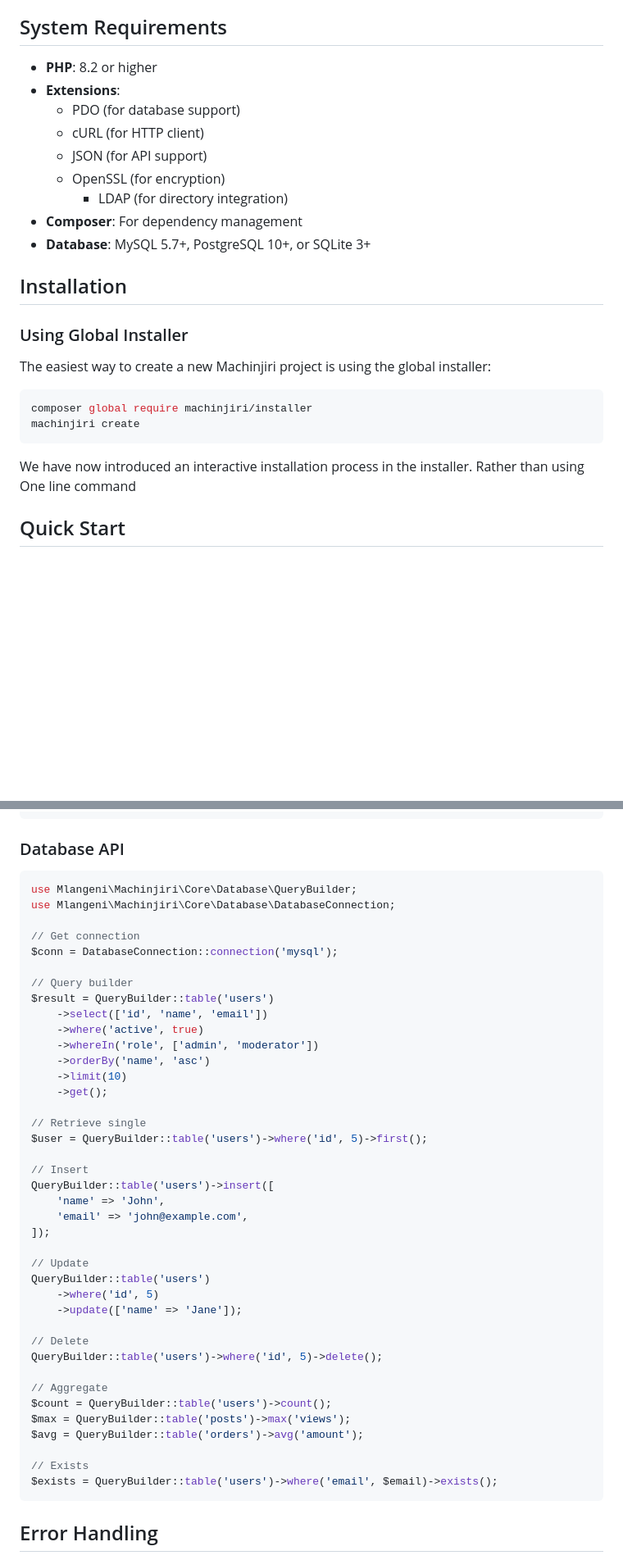
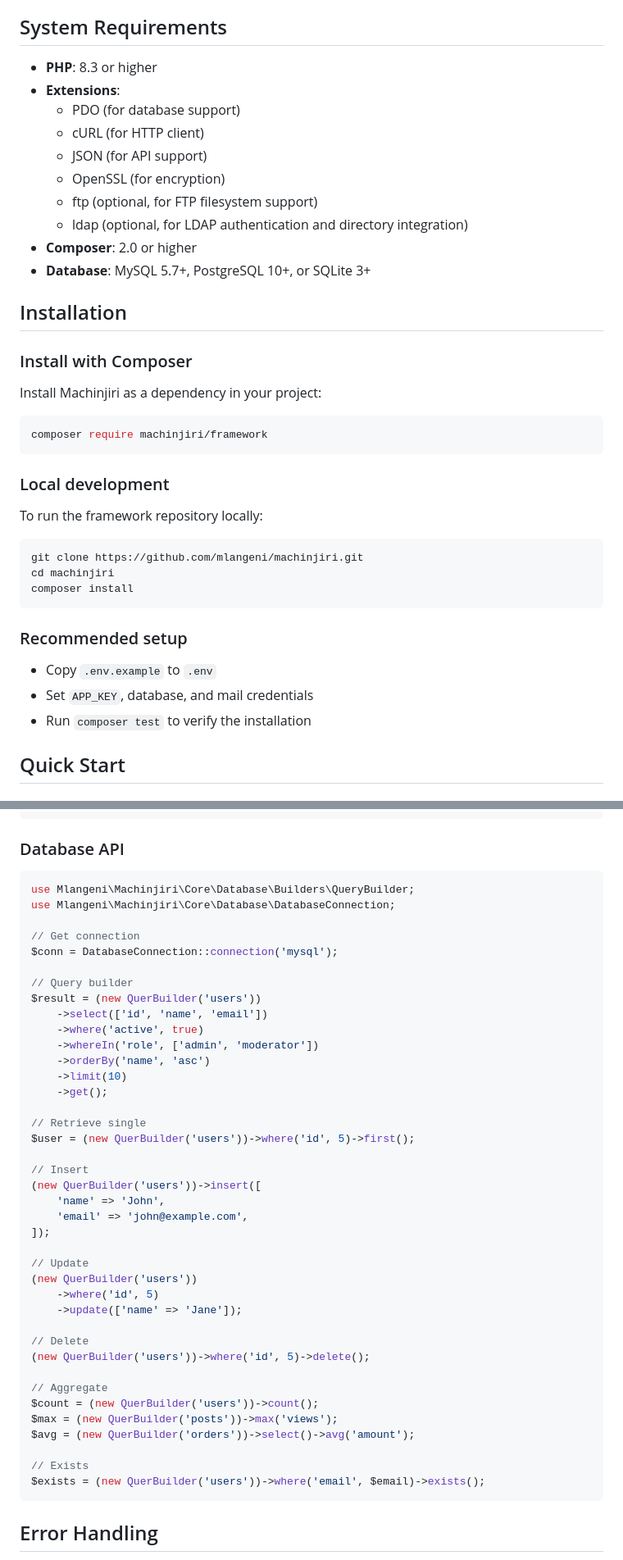
Before and after one commit to preciouslyson/machinjiri, a Markdown page: README.md, 2 parts joined by grey strips. Shown at 82% size. Rendered like a GitHub page; blank space fills up the shorter version.

````diff
--- a/README.md
+++ b/README.md
@@ -155,27 +165,42 @@ Machinjiri is designed to accelerate web development with:
 
 ## System Requirements
 
-- **PHP**: 8.2 or higher
+- **PHP**: 8.3 or higher
 - **Extensions**:
   - PDO (for database support)
   - cURL (for HTTP client)
   - JSON (for API support)
   - OpenSSL (for encryption)
-    - LDAP (for directory integration)
-- **Composer**: For dependency management
+  - ftp (optional, for FTP filesystem support)
+  - ldap (optional, for LDAP authentication and directory integration)
+- **Composer**: 2.0 or higher
 - **Database**: MySQL 5.7+, PostgreSQL 10+, or SQLite 3+
 
 ## Installation
 
-### Using Global Installer
+### Install with Composer
 
-The easiest way to create a new Machinjiri project is using the global installer:
+Install Machinjiri as a dependency in your project:
 
 ```bash
-composer global require machinjiri/installer
-machinjiri create
+composer require machinjiri/framework
 ```
-We have now introduced an interactive installation process in the installer. Rather than using One line command
+
+### Local development
+
+To run the framework repository locally:
+
+```bash
+git clone https://github.com/mlangeni/machinjiri.git
+cd machinjiri
+composer install
+```
+
+### Recommended setup
+
+- Copy `.env.example` to `.env`
+- Set `APP_KEY`, database, and mail credentials
+- Run `composer test` to verify the installation
 
 ## Quick Start
 
@@ -1058,14 +1086,14 @@ public function handle($request, $response)
 ### Database API
 
 ```php
-use Mlangeni\Machinjiri\Core\Database\QueryBuilder;
+use Mlangeni\Machinjiri\Core\Database\Builders\QueryBuilder;
 use Mlangeni\Machinjiri\Core\Database\DatabaseConnection;
 
 // Get connection
 $conn = DatabaseConnection::connection('mysql');
 
 // Query builder
-$result = QueryBuilder::table('users')
+$result = (new QuerBuilder('users'))
     ->select(['id', 'name', 'email'])
     ->where('active', true)
     ->whereIn('role', ['admin', 'moderator'])
@@ -1074,29 +1102,29 @@ $result = QueryBuilder::table('users')
     ->get();
 
 // Retrieve single
-$user = QueryBuilder::table('users')->where('id', 5)->first();
+$user = (new QuerBuilder('users'))->where('id', 5)->first();
 
 // Insert
-QueryBuilder::table('users')->insert([
+(new QuerBuilder('users'))->insert([
     'name' => 'John',
     'email' => 'john@example.com',
 ]);
 
 // Update
-QueryBuilder::table('users')
+(new QuerBuilder('users'))
     ->where('id', 5)
     ->update(['name' => 'Jane']);
 
 // Delete
-QueryBuilder::table('users')->where('id', 5)->delete();
+(new QuerBuilder('users'))->where('id', 5)->delete();
 
 // Aggregate
-$count = QueryBuilder::table('users')->count();
-$max = QueryBuilder::table('posts')->max('views');
-$avg = QueryBuilder::table('orders')->avg('amount');
+$count = (new QuerBuilder('users'))->count();
+$max = (new QuerBuilder('posts'))->max('views');
+$avg = (new QuerBuilder('orders'))->select()->avg('amount');
 
 // Exists
-$exists = QueryBuilder::table('users')->where('email', $email)->exists();
+$exists = (new QuerBuilder('users'))->where('email', $email)->exists();
 ```
 
 ## Error Handling
````
Also changed, not shown: other parts of README.md (+61 -33 lines).
